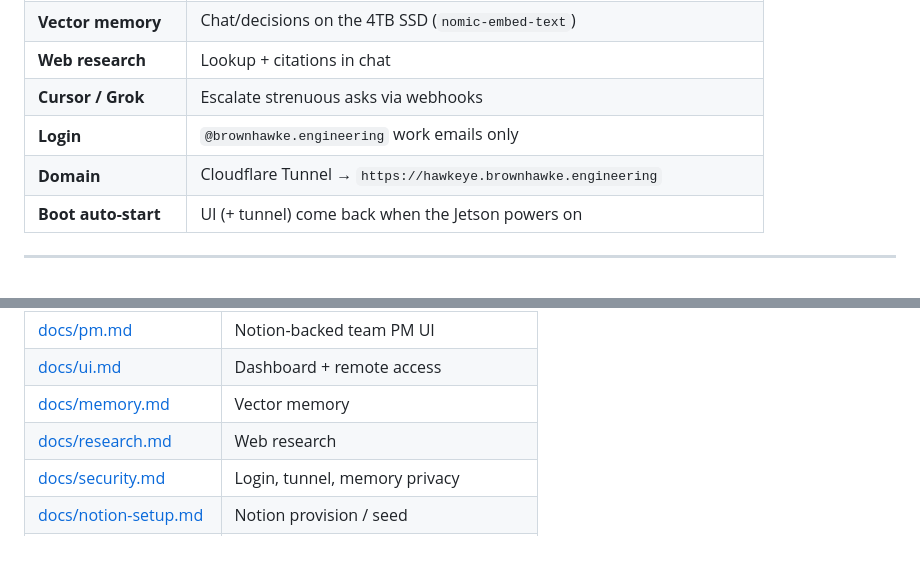
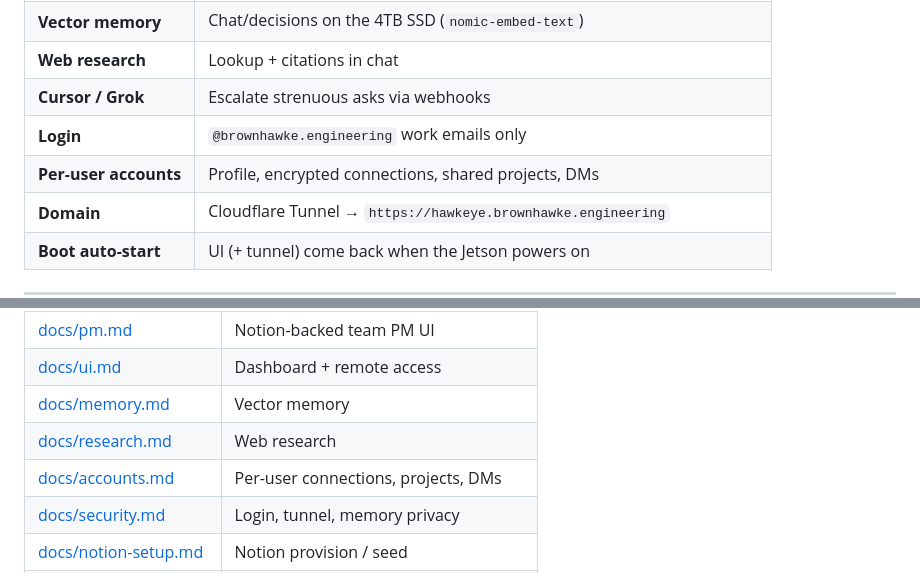
Before and after one commit to brandonbrown15/Hawkeye, a Markdown page: README.md, 2 parts joined by grey strips. Drawn GitHub-style; blank space fills up the shorter version.

Commit message:
Document per-user accounts in README
Co-authored-by: BrownHawke <brandonbrown15@users.noreply.github.com>

```diff
--- a/README.md
+++ b/README.md
@@ -19,6 +19,7 @@ This is **not** the public [Autocode](https://github.com/brandonbrown15/Autocode
 | **Web research** | Lookup + citations in chat |
 | **Cursor / Grok** | Escalate strenuous asks via webhooks |
 | **Login** | `@brownhawke.engineering` work emails only |
+| **Per-user accounts** | Profile, encrypted connections, shared projects, DMs |
 | **Domain** | Cloudflare Tunnel → `https://hawkeye.brownhawke.engineering` |
 | **Boot auto-start** | UI (+ tunnel) come back when the Jetson powers on |
 
@@ -328,6 +329,7 @@ More: [docs/architecture.md](docs/architecture.md) · [docs/how-ai-talks.md](doc
 | [docs/ui.md](docs/ui.md) | Dashboard + remote access |
 | [docs/memory.md](docs/memory.md) | Vector memory |
 | [docs/research.md](docs/research.md) | Web research |
+| [docs/accounts.md](docs/accounts.md) | Per-user connections, projects, DMs |
 | [docs/security.md](docs/security.md) | Login, tunnel, memory privacy |
 | [docs/notion-setup.md](docs/notion-setup.md) | Notion provision / seed |
 | [docs/continuous.md](docs/continuous.md) | Always-on drain |
```
